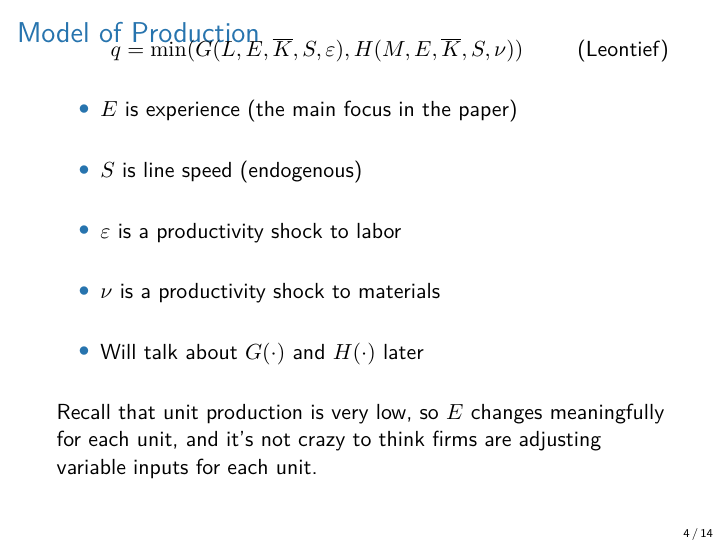
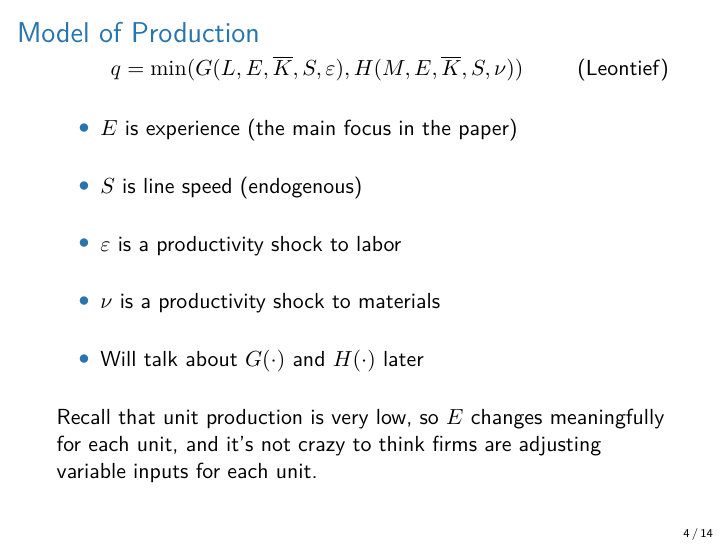
Before and after one commit to ChristopherAckerman/second_year_fall, LaTeX slides (io/papers/benkard/slides.tex): page 5 of 15. Compiled offline with pdfLaTeX.

Commit message:
fixed spacing issue

```diff
--- a/io/papers/benkard/slides.tex
+++ b/io/papers/benkard/slides.tex
@@ -35,7 +35,7 @@
 \end{frame}
 %
 \begin{frame}{Model of Production}
-  \vspace{-3em}
+  \vspace{-2em}
   \begin{align*}
     q &= \min (G(L, E, \overline{K}, S, \varepsilon),
         H(M, E, \overline{K}, S, \nu )) \tag{Leontief}
```
Also changed, not shown: io/papers/benkard/slides.pdf, 1 other file.
